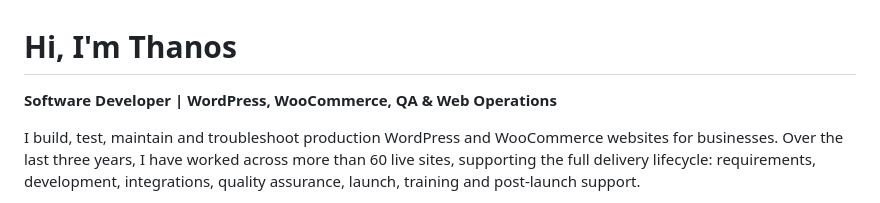
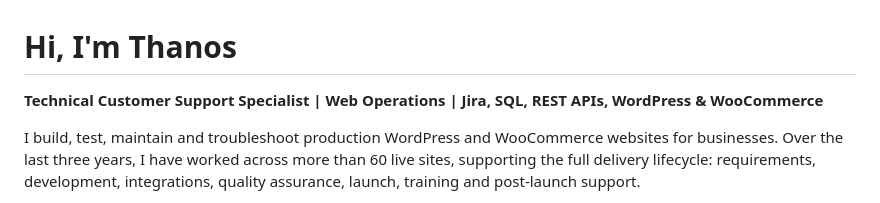
Before and after one commit to zpthanos/zpthanos, a Markdown page: README.md, the part around the change. Drawn GitHub-style.

Commit message:
Revise personal introduction and expertise details

```diff
--- a/README.md
+++ b/README.md
@@ -1,6 +1,6 @@
 # Hi, I'm Thanos
 
-**Software Developer | WordPress, WooCommerce, QA & Web Operations**
+**Technical Customer Support Specialist | Web Operations | Jira, SQL, REST APIs, WordPress & WooCommerce**
 
 I build, test, maintain and troubleshoot production WordPress and WooCommerce websites for businesses. Over the last three years, I have worked across more than 60 live sites, supporting the full delivery lifecycle: requirements, development, integrations, quality assurance, launch, training and post-launch support.
 
```
